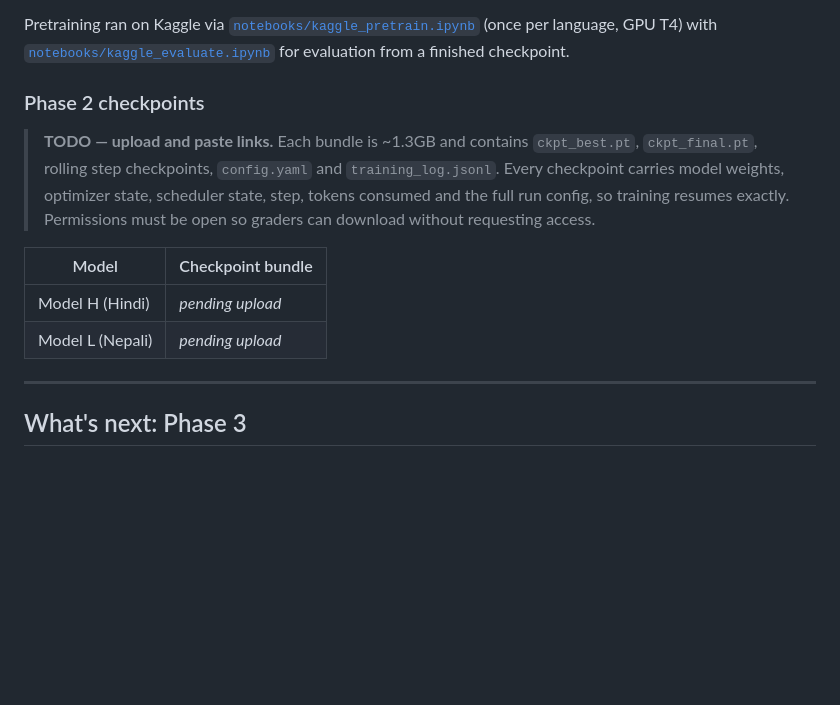
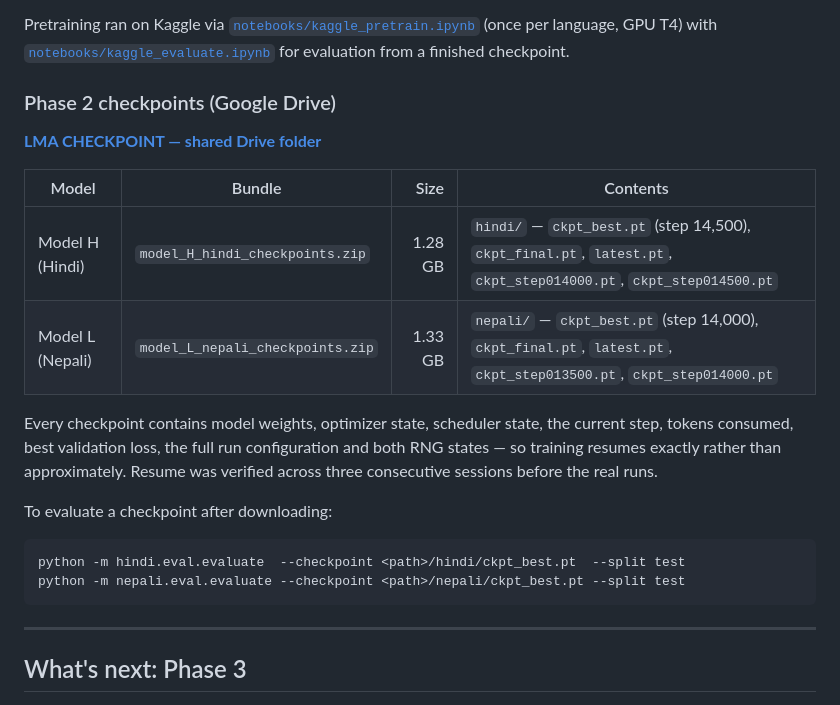
Before and after one commit to swarajkumar001/Monolingual-Transformer-Language-Models-from-Scratch-Hindi-Nepali-, a Markdown page: README.md, the part around the change. Drawn GitHub-style; blank space fills up the shorter version.

Commit message:
readme: add drive links for both phase 2 checkpoints

````diff
--- a/README.md
+++ b/README.md
@@ -339,19 +339,26 @@ language, GPU T4) with
 [`notebooks/kaggle_evaluate.ipynb`](notebooks/kaggle_evaluate.ipynb) for
 evaluation from a finished checkpoint.
 
-### Phase 2 checkpoints
+### Phase 2 checkpoints (Google Drive)
 
-> **TODO — upload and paste links.** Each bundle is ~1.3GB and contains
-> `ckpt_best.pt`, `ckpt_final.pt`, rolling step checkpoints, `config.yaml` and
-> `training_log.jsonl`. Every checkpoint carries model weights, optimizer
-> state, scheduler state, step, tokens consumed and the full run config, so
-> training resumes exactly. Permissions must be open so graders can download
-> without requesting access.
+**[LMA CHECKPOINT — shared Drive folder](https://drive.google.com/drive/folders/15kYy6N9YaCx1wk2JMg8k8udf1szQfneT?usp=sharing)**
 
-| Model | Checkpoint bundle |
-|---|---|
-| Model H (Hindi) | _pending upload_ |
-| Model L (Nepali) | _pending upload_ |
+| Model | Bundle | Size | Contents |
+|---|---|---:|---|
+| Model H (Hindi) | `model_H_hindi_checkpoints.zip` | 1.28 GB | `hindi/` — `ckpt_best.pt` (step 14,500), `ckpt_final.pt`, `latest.pt`, `ckpt_step014000.pt`, `ckpt_step014500.pt` |
+| Model L (Nepali) | `model_L_nepali_checkpoints.zip` | 1.33 GB | `nepali/` — `ckpt_best.pt` (step 14,000), `ckpt_final.pt`, `latest.pt`, `ckpt_step013500.pt`, `ckpt_step014000.pt` |
+
+Every checkpoint contains model weights, optimizer state, scheduler state, the
+current step, tokens consumed, best validation loss, the full run configuration
+and both RNG states — so training resumes exactly rather than approximately.
+Resume was verified across three consecutive sessions before the real runs.
+
+To evaluate a checkpoint after downloading:
+
+```
+python -m hindi.eval.evaluate  --checkpoint <path>/hindi/ckpt_best.pt  --split test
+python -m nepali.eval.evaluate --checkpoint <path>/nepali/ckpt_best.pt --split test
+```
 
 ---
 
````
